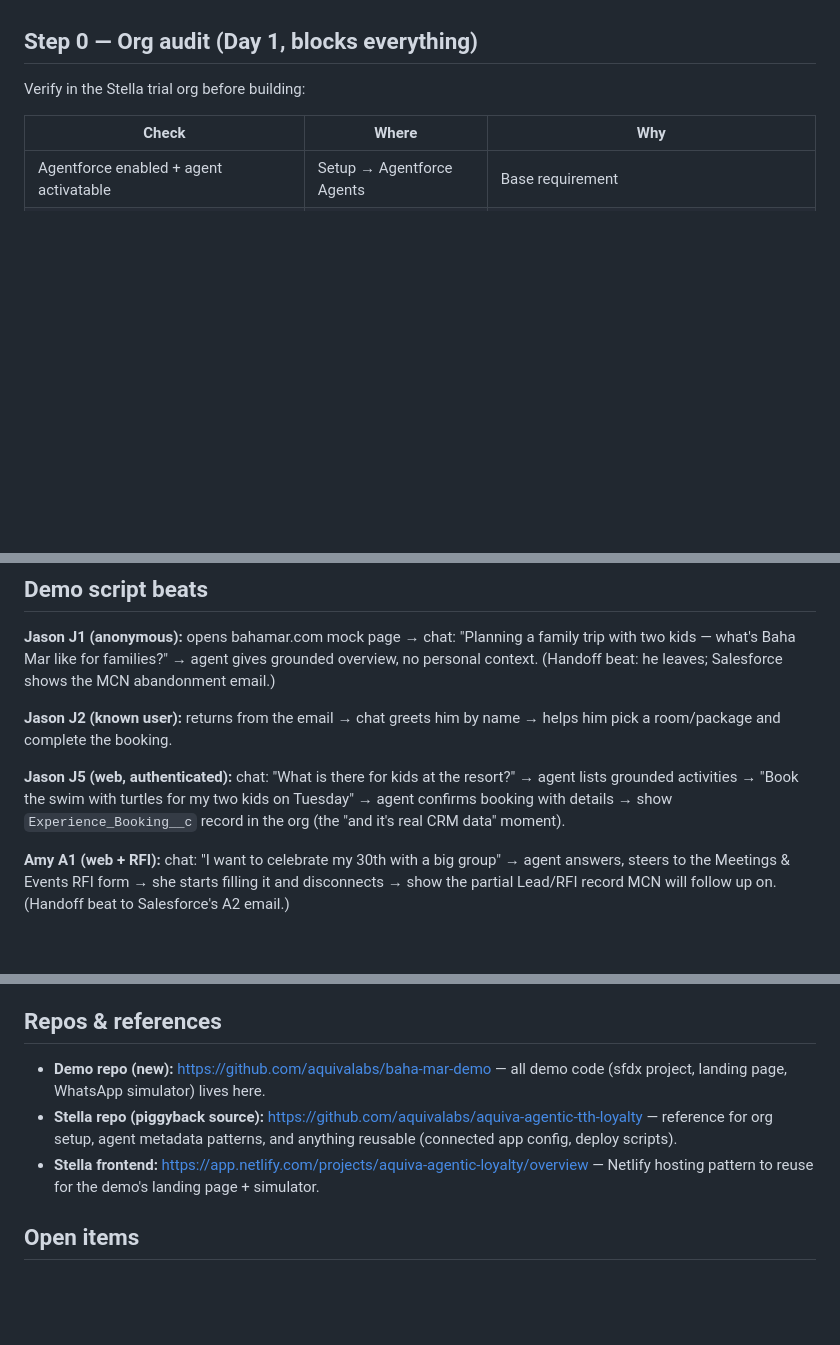
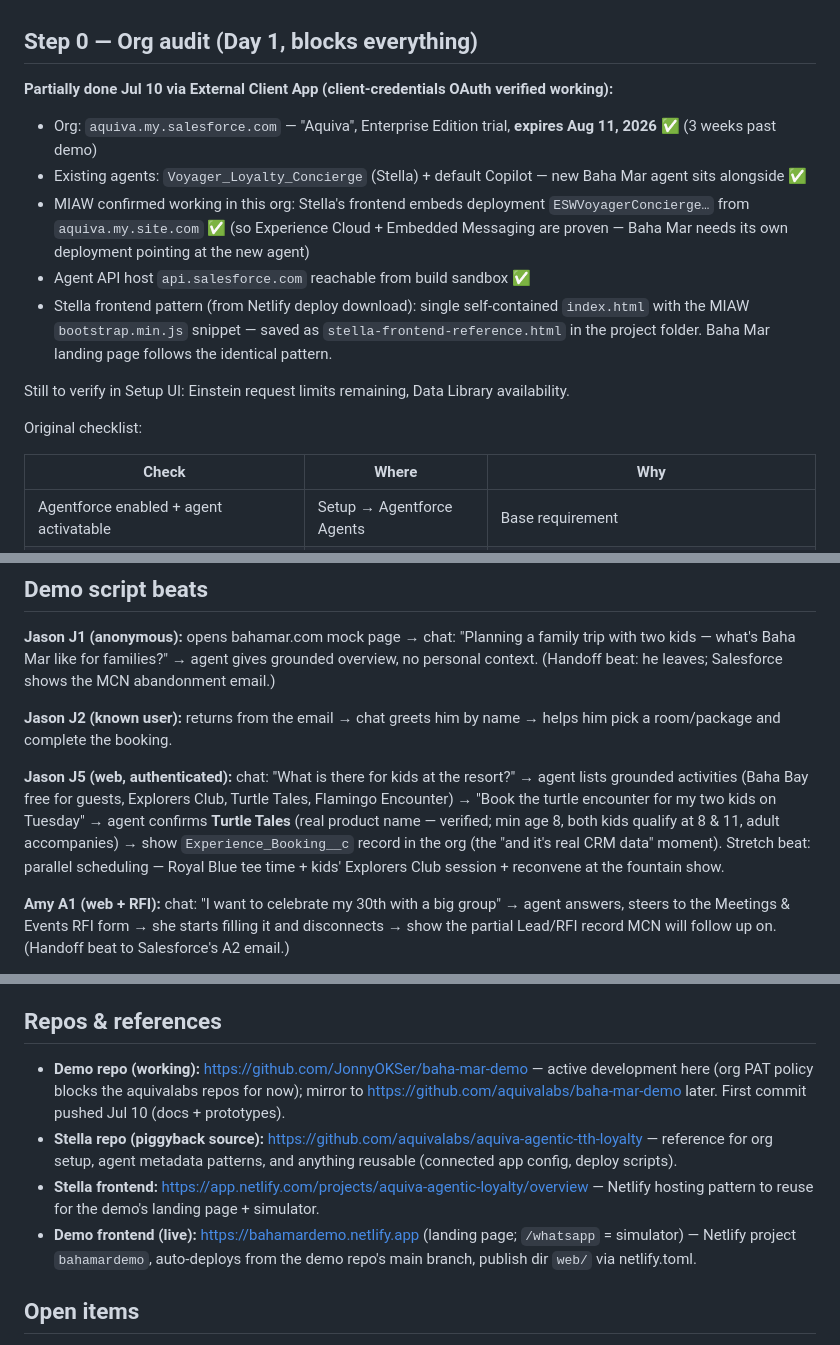
Before and after one commit to JonnyOKSer/baha-mar-demo, a Markdown page: docs/build-plan.md, 3 parts joined by grey strips. Rendered like a GitHub page; blank space fills up the shorter version.

Commit message:
Brand intelligence report (verified); fix catalog: Turtle Tales not swim-with-turtles, real fees/venues/offers

```diff
--- a/docs/build-plan.md
+++ b/docs/build-plan.md
@@ -29,7 +29,17 @@ Optional upgrade if time allows (not on critical path): Twilio WhatsApp Sandbox
 
 ## Step 0 — Org audit (Day 1, blocks everything)
 
-Verify in the Stella trial org before building:
+**Partially done Jul 10 via External Client App (client-credentials OAuth verified working):**
+
+- Org: `aquiva.my.salesforce.com` — "Aquiva", Enterprise Edition trial, **expires Aug 11, 2026** ✅ (3 weeks past demo)
+- Existing agents: `Voyager_Loyalty_Concierge` (Stella) + default Copilot — new Baha Mar agent sits alongside ✅
+- MIAW confirmed working in this org: Stella's frontend embeds deployment `ESWVoyagerConcierge…` from `aquiva.my.site.com` ✅ (so Experience Cloud + Embedded Messaging are proven — Baha Mar needs its own deployment pointing at the new agent)
+- Agent API host `api.salesforce.com` reachable from build sandbox ✅
+- Stella frontend pattern (from Netlify deploy download): single self-contained `index.html` with the MIAW `bootstrap.min.js` snippet — saved as `stella-frontend-reference.html` in the project folder. Baha Mar landing page follows the identical pattern.
+
+Still to verify in Setup UI: Einstein request limits remaining, Data Library availability.
+
+Original checklist:
 
 | Check | Where | Why |
 |---|---|---|
@@ -98,7 +108,7 @@ Guardrails: no payment handling, no cancellations (redirect to phone), stay on r
 
 **Jason J2 (known user):** returns from the email → chat greets him by name → helps him pick a room/package and complete the booking.
 
-**Jason J5 (web, authenticated):** chat: "What is there for kids at the resort?" → agent lists grounded activities → "Book the swim with turtles for my two kids on Tuesday" → agent confirms booking with details → show `Experience_Booking__c` record in the org (the "and it's real CRM data" moment).
+**Jason J5 (web, authenticated):** chat: "What is there for kids at the resort?" → agent lists grounded activities (Baha Bay free for guests, Explorers Club, Turtle Tales, Flamingo Encounter) → "Book the turtle encounter for my two kids on Tuesday" → agent confirms **Turtle Tales** (real product name — verified; min age 8, both kids qualify at 8 & 11, adult accompanies) → show `Experience_Booking__c` record in the org (the "and it's real CRM data" moment). Stretch beat: parallel scheduling — Royal Blue tee time + kids' Explorers Club session + reconvene at the fountain show.
 
 **Amy A1 (web + RFI):** chat: "I want to celebrate my 30th with a big group" → agent answers, steers to the Meetings & Events RFI form → she starts filling it and disconnects → show the partial Lead/RFI record MCN will follow up on. (Handoff beat to Salesforce's A2 email.)
 
@@ -115,9 +125,10 @@ Guardrails: no payment handling, no cancellations (redirect to phone), stay on r
 
 ## Repos & references
 
-- **Demo repo (new):** https://github.com/aquivalabs/baha-mar-demo — all demo code (sfdx project, landing page, WhatsApp simulator) lives here.
+- **Demo repo (working):** https://github.com/JonnyOKSer/baha-mar-demo — active development here (org PAT policy blocks the aquivalabs repos for now); mirror to https://github.com/aquivalabs/baha-mar-demo later. First commit pushed Jul 10 (docs + prototypes).
 - **Stella repo (piggyback source):** https://github.com/aquivalabs/aquiva-agentic-tth-loyalty — reference for org setup, agent metadata patterns, and anything reusable (connected app config, deploy scripts).
 - **Stella frontend:** https://app.netlify.com/projects/aquiva-agentic-loyalty/overview — Netlify hosting pattern to reuse for the demo's landing page + simulator.
+- **Demo frontend (live):** https://bahamardemo.netlify.app (landing page; `/whatsapp` = simulator) — Netlify project `bahamardemo`, auto-deploys from the demo repo's main branch, publish dir `web/` via netlify.toml.
 
 ## Open items
 
```
Also changed, not shown: docs/agent-design-spec.md (+2 -2 lines), docs/brand-intelligence.md (added, +160 -0 lines).
